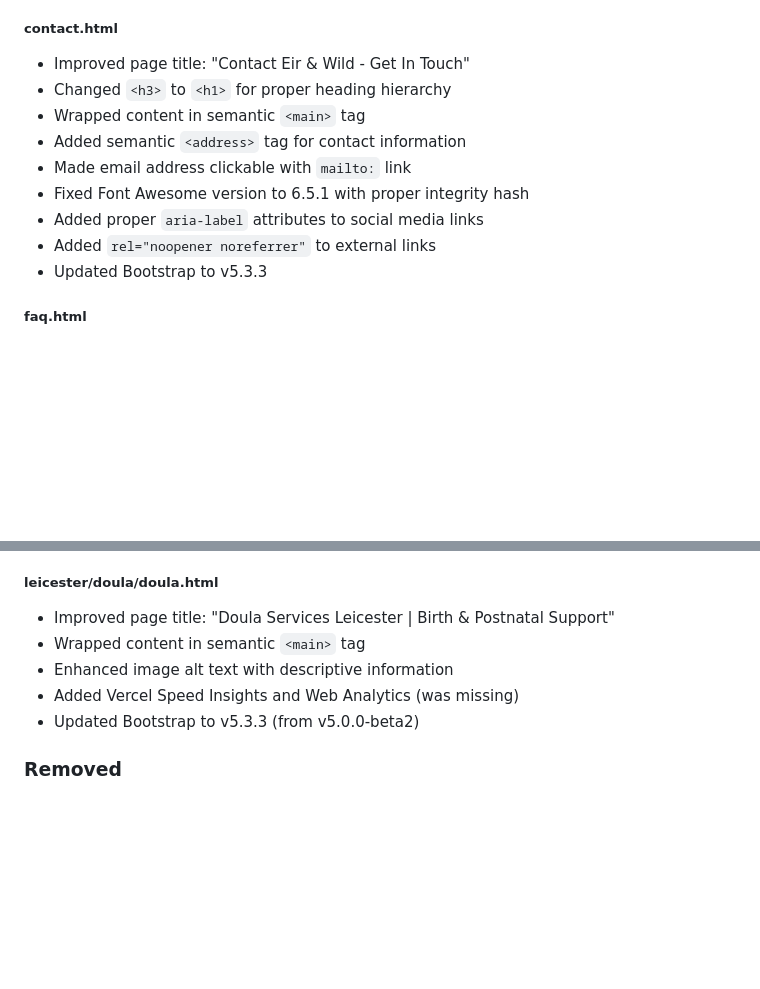
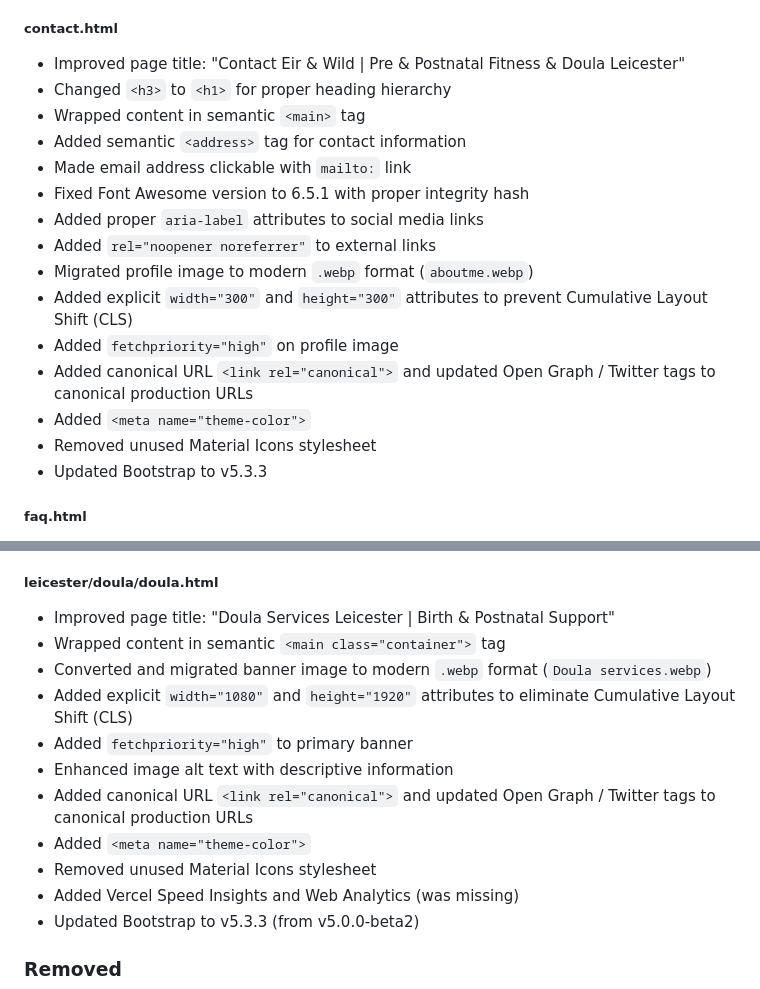
Before and after one commit to dbailey323/eirandwild, a Markdown page: CHANGELOG.md, 2 parts joined by grey strips. Rendered like a GitHub page; blank space fills up the shorter version.

```diff
--- a/CHANGELOG.md
+++ b/CHANGELOG.md
@@ -55,7 +55,7 @@ All notable changes to the Eir & Wild website project.
 - Updated Bootstrap to v5.3.3 (from v5.0.0-beta2)
 
 ##### contact.html
-- Improved page title: "Contact Eir & Wild - Get In Touch"
+- Improved page title: "Contact Eir & Wild | Pre & Postnatal Fitness & Doula Leicester"
 - Changed `<h3>` to `<h1>` for proper heading hierarchy
 - Wrapped content in semantic `<main>` tag
 - Added semantic `<address>` tag for contact information
@@ -63,6 +63,12 @@ All notable changes to the Eir & Wild website project.
 - Fixed Font Awesome version to 6.5.1 with proper integrity hash
 - Added proper `aria-label` attributes to social media links
 - Added `rel="noopener noreferrer"` to external links
+- Migrated profile image to modern `.webp` format (`aboutme.webp`)
+- Added explicit `width="300"` and `height="300"` attributes to prevent Cumulative Layout Shift (CLS)
+- Added `fetchpriority="high"` on profile image
+- Added canonical URL `<link rel="canonical">` and updated Open Graph / Twitter tags to canonical production URLs
+- Added `<meta name="theme-color">`
+- Removed unused Material Icons stylesheet
 - Updated Bootstrap to v5.3.3
 
 ##### faq.html
@@ -146,8 +152,14 @@ All notable changes to the Eir & Wild website project.
 
 ##### leicester/doula/doula.html
 - Improved page title: "Doula Services Leicester | Birth & Postnatal Support"
-- Wrapped content in semantic `<main>` tag
+- Wrapped content in semantic `<main class="container">` tag
+- Converted and migrated banner image to modern `.webp` format (`Doula services.webp`)
+- Added explicit `width="1080"` and `height="1920"` attributes to eliminate Cumulative Layout Shift (CLS)
+- Added `fetchpriority="high"` to primary banner
 - Enhanced image alt text with descriptive information
+- Added canonical URL `<link rel="canonical">` and updated Open Graph / Twitter tags to canonical production URLs
+- Added `<meta name="theme-color">`
+- Removed unused Material Icons stylesheet
 - Added Vercel Speed Insights and Web Analytics (was missing)
 - Updated Bootstrap to v5.3.3 (from v5.0.0-beta2)
 
```
